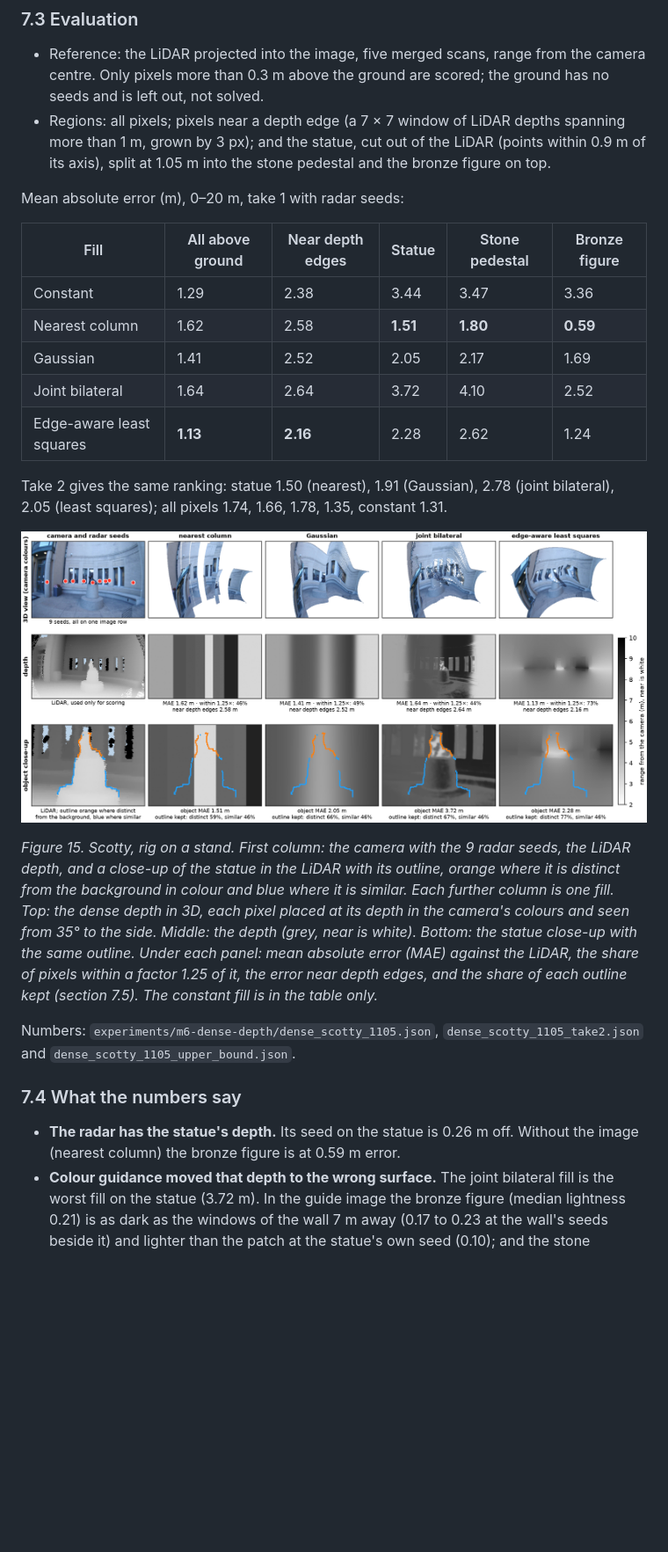
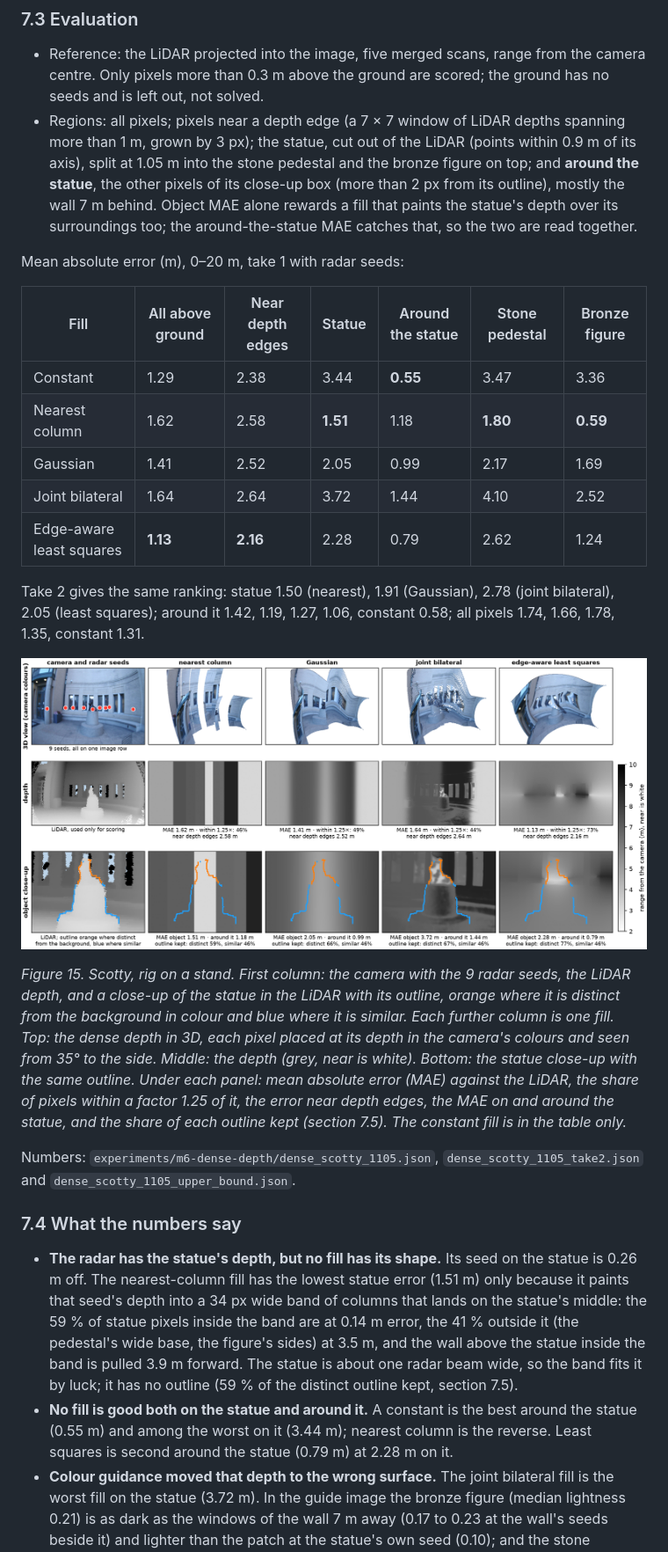
Before and after one commit to berlin0308/radar-camera-3d, a Markdown page: report/draft.md, the part around the change. Shown at 88% size. Rendered like a GitHub page; pictures changed too: figures/dense_scotty_1105.png; blank space fills up the shorter version.

```diff
--- a/report/draft.md
+++ b/report/draft.md
@@ -237,29 +237,30 @@ Point seeds alone are degenerate for a 2D smoothness term (the solution is flat
 ### 7.3 Evaluation
 
 - Reference: the LiDAR projected into the image, five merged scans, range from the camera centre. Only pixels more than 0.3 m above the ground are scored; the ground has no seeds and is left out, not solved.
-- Regions: all pixels; pixels near a depth edge (a 7 × 7 window of LiDAR depths spanning more than 1 m, grown by 3 px); and the statue, cut out of the LiDAR (points within 0.9 m of its axis), split at 1.05 m into the stone pedestal and the bronze figure on top.
+- Regions: all pixels; pixels near a depth edge (a 7 × 7 window of LiDAR depths spanning more than 1 m, grown by 3 px); the statue, cut out of the LiDAR (points within 0.9 m of its axis), split at 1.05 m into the stone pedestal and the bronze figure on top; and **around the statue**, the other pixels of its close-up box (more than 2 px from its outline), mostly the wall 7 m behind. Object MAE alone rewards a fill that paints the statue's depth over its surroundings too; the around-the-statue MAE catches that, so the two are read together.
 
 Mean absolute error (m), 0–20 m, take 1 with radar seeds:
 
-| Fill | All above ground | Near depth edges | Statue | Stone pedestal | Bronze figure |
-|---|---|---|---|---|---|
-| Constant | 1.29 | 2.38 | 3.44 | 3.47 | 3.36 |
-| Nearest column | 1.62 | 2.58 | **1.51** | **1.80** | **0.59** |
-| Gaussian | 1.41 | 2.52 | 2.05 | 2.17 | 1.69 |
-| Joint bilateral | 1.64 | 2.64 | 3.72 | 4.10 | 2.52 |
-| Edge-aware least squares | **1.13** | **2.16** | 2.28 | 2.62 | 1.24 |
+| Fill | All above ground | Near depth edges | Statue | Around the statue | Stone pedestal | Bronze figure |
+|---|---|---|---|---|---|---|
+| Constant | 1.29 | 2.38 | 3.44 | **0.55** | 3.47 | 3.36 |
+| Nearest column | 1.62 | 2.58 | **1.51** | 1.18 | **1.80** | **0.59** |
+| Gaussian | 1.41 | 2.52 | 2.05 | 0.99 | 2.17 | 1.69 |
+| Joint bilateral | 1.64 | 2.64 | 3.72 | 1.44 | 4.10 | 2.52 |
+| Edge-aware least squares | **1.13** | **2.16** | 2.28 | 0.79 | 2.62 | 1.24 |
 
-Take 2 gives the same ranking: statue 1.50 (nearest), 1.91 (Gaussian), 2.78 (joint bilateral), 2.05 (least squares); all pixels 1.74, 1.66, 1.78, 1.35, constant 1.31.
+Take 2 gives the same ranking: statue 1.50 (nearest), 1.91 (Gaussian), 2.78 (joint bilateral), 2.05 (least squares); around it 1.42, 1.19, 1.27, 1.06, constant 0.58; all pixels 1.74, 1.66, 1.78, 1.35, constant 1.31.
 
 ![Figure 15](../figures/dense_scotty_1105.png)
 
-*Figure 15. Scotty, rig on a stand. First column: the camera with the 9 radar seeds, the LiDAR depth, and a close-up of the statue in the LiDAR with its outline, orange where it is distinct from the background in colour and blue where it is similar. Each further column is one fill. Top: the dense depth in 3D, each pixel placed at its depth in the camera's colours and seen from 35° to the side. Middle: the depth (grey, near is white). Bottom: the statue close-up with the same outline. Under each panel: mean absolute error (MAE) against the LiDAR, the share of pixels within a factor 1.25 of it, the error near depth edges, and the share of each outline kept (section 7.5). The constant fill is in the table only.*
+*Figure 15. Scotty, rig on a stand. First column: the camera with the 9 radar seeds, the LiDAR depth, and a close-up of the statue in the LiDAR with its outline, orange where it is distinct from the background in colour and blue where it is similar. Each further column is one fill. Top: the dense depth in 3D, each pixel placed at its depth in the camera's colours and seen from 35° to the side. Middle: the depth (grey, near is white). Bottom: the statue close-up with the same outline. Under each panel: mean absolute error (MAE) against the LiDAR, the share of pixels within a factor 1.25 of it, the error near depth edges, the MAE on and around the statue, and the share of each outline kept (section 7.5). The constant fill is in the table only.*
 
 Numbers: `experiments/m6-dense-depth/dense_scotty_1105.json`, `dense_scotty_1105_take2.json` and `dense_scotty_1105_upper_bound.json`.
 
 ### 7.4 What the numbers say
 
-- **The radar has the statue's depth.** Its seed on the statue is 0.26 m off. Without the image (nearest column) the bronze figure is at 0.59 m error.
+- **The radar has the statue's depth, but no fill has its shape.** Its seed on the statue is 0.26 m off. The nearest-column fill has the lowest statue error (1.51 m) only because it paints that seed's depth into a 34 px wide band of columns that lands on the statue's middle: the 59 % of statue pixels inside the band are at 0.14 m error, the 41 % outside it (the pedestal's wide base, the figure's sides) at 3.5 m, and the wall above the statue inside the band is pulled 3.9 m forward. The statue is about one radar beam wide, so the band fits it by luck; it has no outline (59 % of the distinct outline kept, section 7.5).
+- **No fill is good both on the statue and around it.** A constant is the best around the statue (0.55 m) and among the worst on it (3.44 m); nearest column is the reverse. Least squares is second around the statue (0.79 m) at 2.28 m on it.
 - **Colour guidance moved that depth to the wrong surface.** The joint bilateral fill is the worst fill on the statue (3.72 m). In the guide image the bronze figure (median lightness 0.21) is as dark as the windows of the wall 7 m away (0.17 to 0.23 at the wall's seeds beside it) and lighter than the patch at the statue's own seed (0.10); and the stone pedestal (0.44) matches the stone wall (0.43 to 0.60). The colour test therefore picks the wall's seeds for both parts of the statue.
 - **The overall average hides this.** The wall covers most pixels, so a constant depth already scores 1.29 m overall and the statue barely moves the overall number.
 - **Connectivity instead of colour helps overall but not on the statue.** The least-squares fill is the best overall (1.13 m) and near depth edges (2.16 m), but on the statue it is between nearest column and joint bilateral.
```
Also changed, not shown: experiments/m6-dense-depth/README.md (+9 -7 lines), 5 other files.
